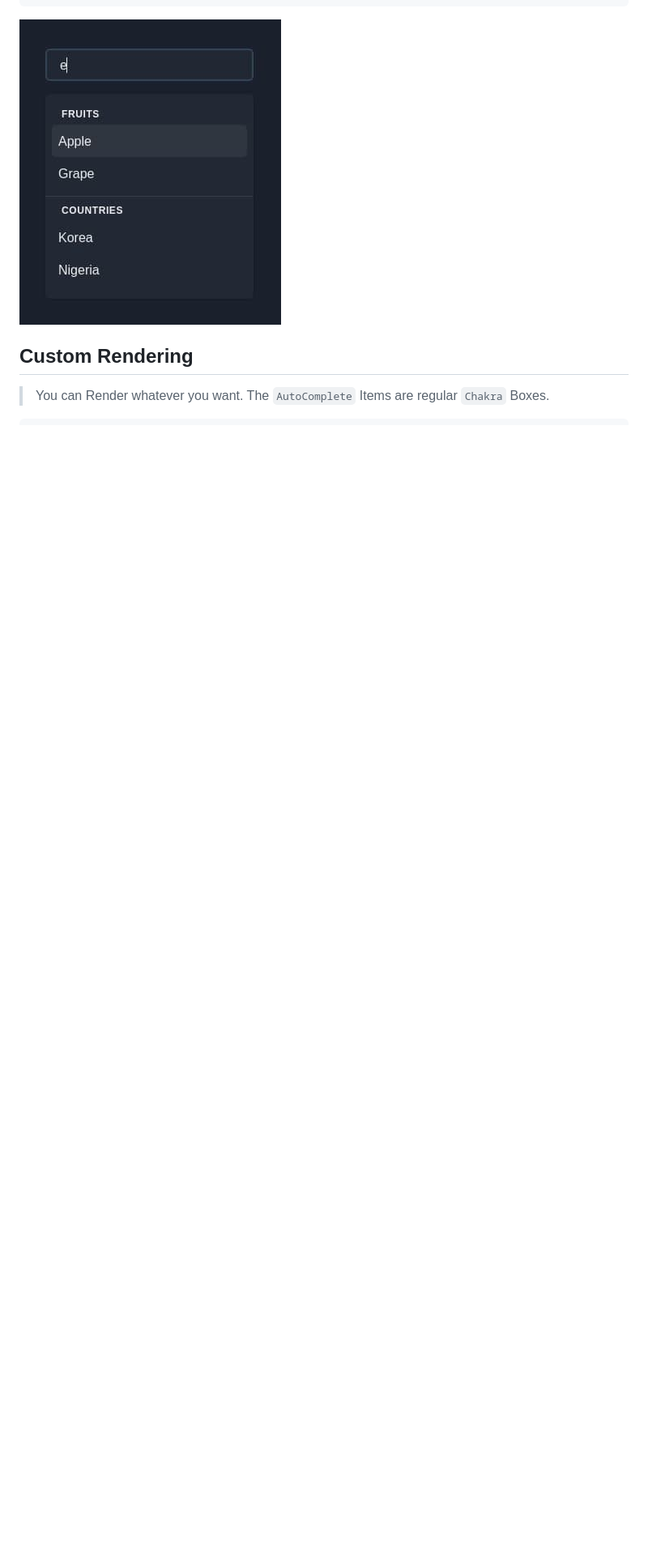
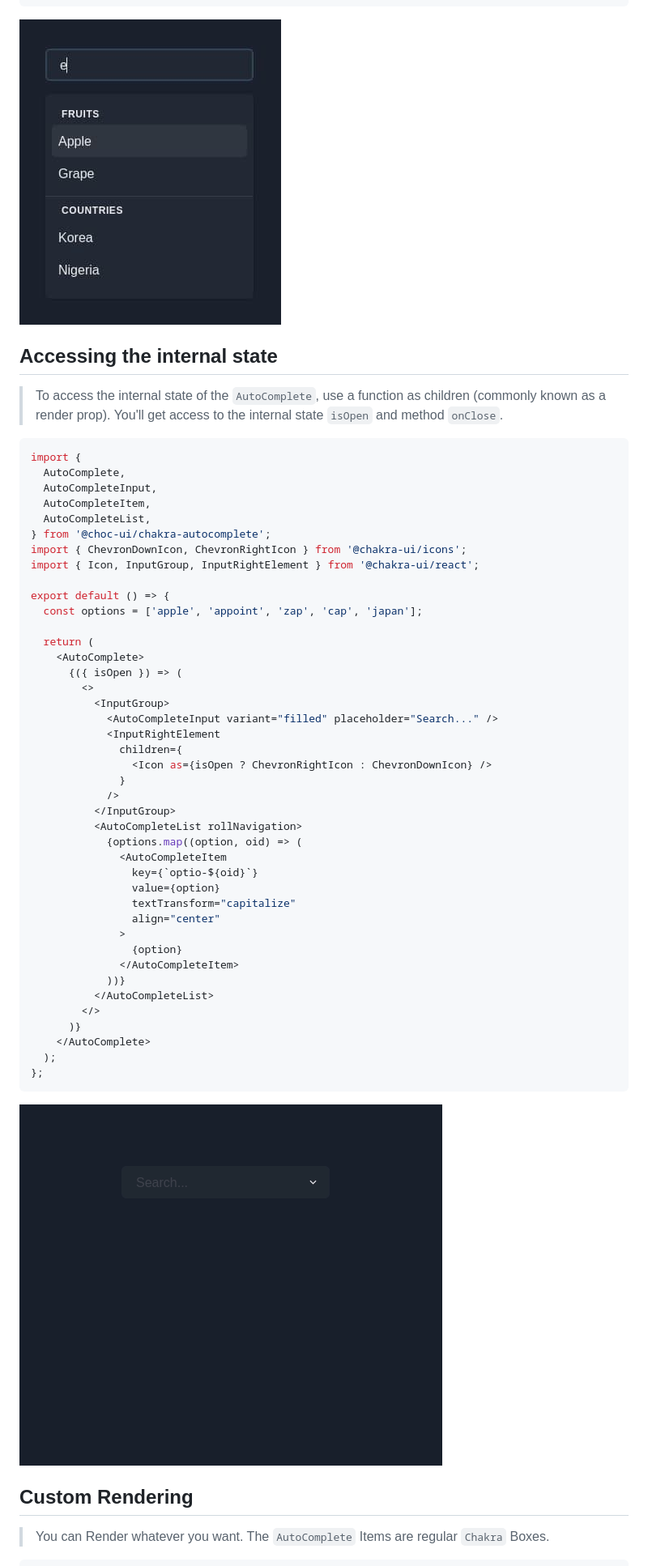
Before and after one commit to anubra266/choc-autocomplete, a Markdown page: README.md, the part around one of its changes. Shown at 81% size. Rendered like a GitHub page; pictures changed too: example/images/internalState.gif (added); blank space fills up the shorter version.

Commit message:
📝 Update Readme 🏷️ Improve typings

````diff
--- a/README.md
+++ b/README.md
@@ -154,6 +156,56 @@ export default () => {
 ```
 
 ![](example/images/group.jpg)
+
+## Accessing the internal state
+
+> To access the internal state of the `AutoComplete`, use a function as children (commonly known as a render prop). You'll get access to the internal state `isOpen` and method `onClose`.
+
+```js
+import {
+  AutoComplete,
+  AutoCompleteInput,
+  AutoCompleteItem,
+  AutoCompleteList,
+} from '@choc-ui/chakra-autocomplete';
+import { ChevronDownIcon, ChevronRightIcon } from '@chakra-ui/icons';
+import { Icon, InputGroup, InputRightElement } from '@chakra-ui/react';
+
+export default () => {
+  const options = ['apple', 'appoint', 'zap', 'cap', 'japan'];
+
+  return (
+    <AutoComplete>
+      {({ isOpen }) => (
+        <>
+          <InputGroup>
+            <AutoCompleteInput variant="filled" placeholder="Search..." />
+            <InputRightElement
+              children={
+                <Icon as={isOpen ? ChevronRightIcon : ChevronDownIcon} />
+              }
+            />
+          </InputGroup>
+          <AutoCompleteList rollNavigation>
+            {options.map((option, oid) => (
+              <AutoCompleteItem
+                key={`optio-${oid}`}
+                value={option}
+                textTransform="capitalize"
+                align="center"
+              >
+                {option}
+              </AutoCompleteItem>
+            ))}
+          </AutoCompleteList>
+        </>
+      )}
+    </AutoComplete>
+  );
+};
+```
+
+![](example/images/internalState.gif)
 
 ## Custom Rendering
 
````
Also changed, not shown: other parts of README.md (+2 -0 lines), 12 other files.
